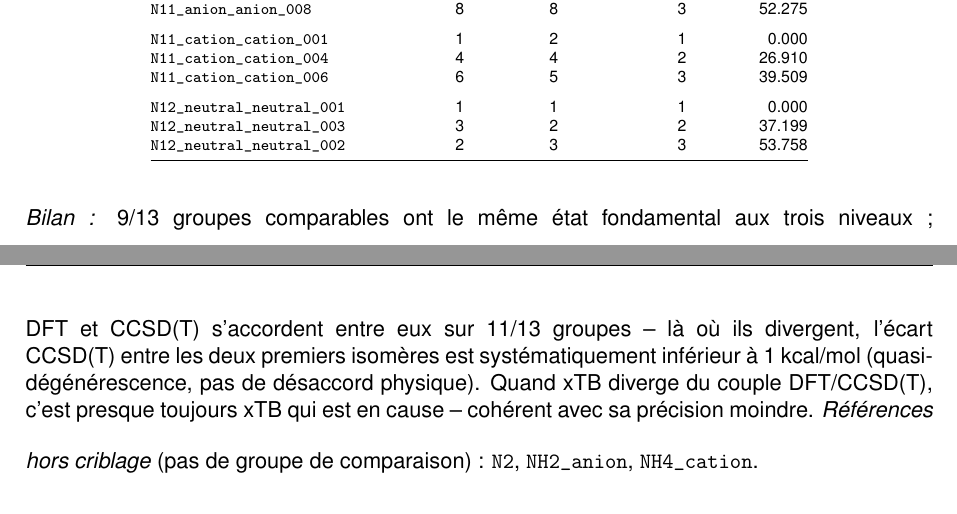
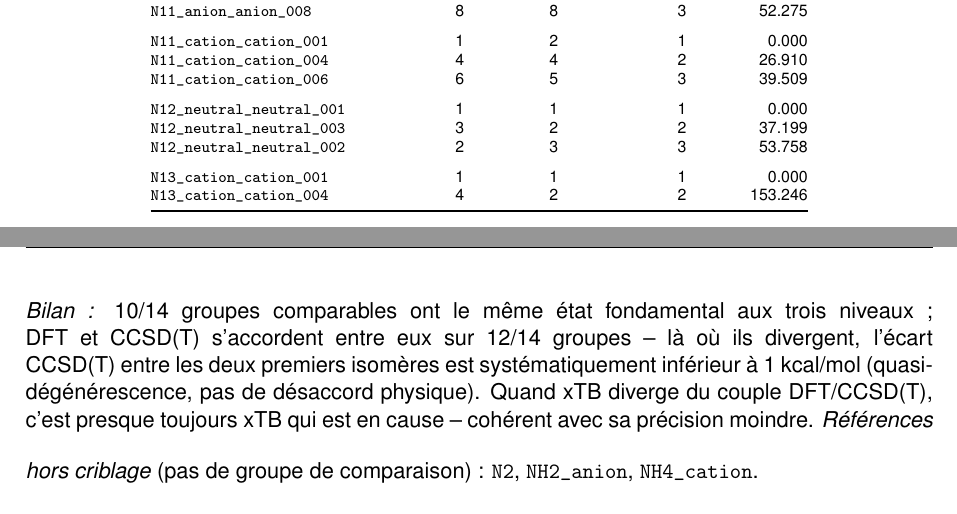
Before and after one commit to John-Akapulco/polyN, a LaTeX paper (orca_jobs/report/rapport_campagne_dft_wb97xd4_v1.tex, which reads orca_jobs/report/table_ccsdt_comparison.tex): two parts of pages 12 and 13 of 67, joined at a grey line, cut so that both start at the same text. Compiled offline with pdfLaTeX.

Commit message:
Mise à jour tableau CCSD(T) : 74 structures (73→74)
Co-Authored-By: Claude Sonnet 5 <noreply@anthropic.com>
Claude-Session: https://claude.ai/code/session_017V6MBoiD8G8hHPxUHJrdE8

```diff
--- a/orca_jobs/report/table_ccsdt_comparison.tex
+++ b/orca_jobs/report/table_ccsdt_comparison.tex
@@ -90,7 +90,10 @@
 \texttt{N12\_neutral\_neutral\_001} & 1 & 1 & 1 & 0.000 \\
 \texttt{N12\_neutral\_neutral\_003} & 3 & 2 & 2 & 37.199 \\
 \texttt{N12\_neutral\_neutral\_002} & 2 & 3 & 3 & 53.758 \\
+\addlinespace
+\texttt{N13\_cation\_cation\_001} & 1 & 1 & 1 & 0.000 \\
+\texttt{N13\_cation\_cation\_004} & 4 & 2 & 2 & 153.246 \\
 \end{longtable}
 }
-\noindent\textit{Bilan~:} 9/13 groupes comparables ont le m\^eme \'etat fondamental aux trois niveaux~; DFT et CCSD(T) s'accordent entre eux sur 11/13 groupes -- l\`a o\`u ils divergent, l'\'ecart CCSD(T) entre les deux premiers isom\`eres est syst\'ematiquement inf\'erieur \`a 1~kcal/mol (quasi-d\'eg\'en\'erescence, pas de d\'esaccord physique). Quand xTB diverge du couple DFT/CCSD(T), c'est presque toujours xTB qui est en cause -- coh\'erent avec sa pr\'ecision moindre.
+\noindent\textit{Bilan~:} 10/14 groupes comparables ont le m\^eme \'etat fondamental aux trois niveaux~; DFT et CCSD(T) s'accordent entre eux sur 12/14 groupes -- l\`a o\`u ils divergent, l'\'ecart CCSD(T) entre les deux premiers isom\`eres est syst\'ematiquement inf\'erieur \`a 1~kcal/mol (quasi-d\'eg\'en\'erescence, pas de d\'esaccord physique). Quand xTB diverge du couple DFT/CCSD(T), c'est presque toujours xTB qui est en cause -- coh\'erent avec sa pr\'ecision moindre.
 \bigskip\noindent\textit{R\'ef\'erences hors criblage} (pas de groupe de comparaison)~: \texttt{N2}, \texttt{NH2\_anion}, \texttt{NH4\_cation}.
```
Also changed, not shown: orca_jobs/report/table_ccsdt_comparison.tex (2 more changed lines), 1 other file.
